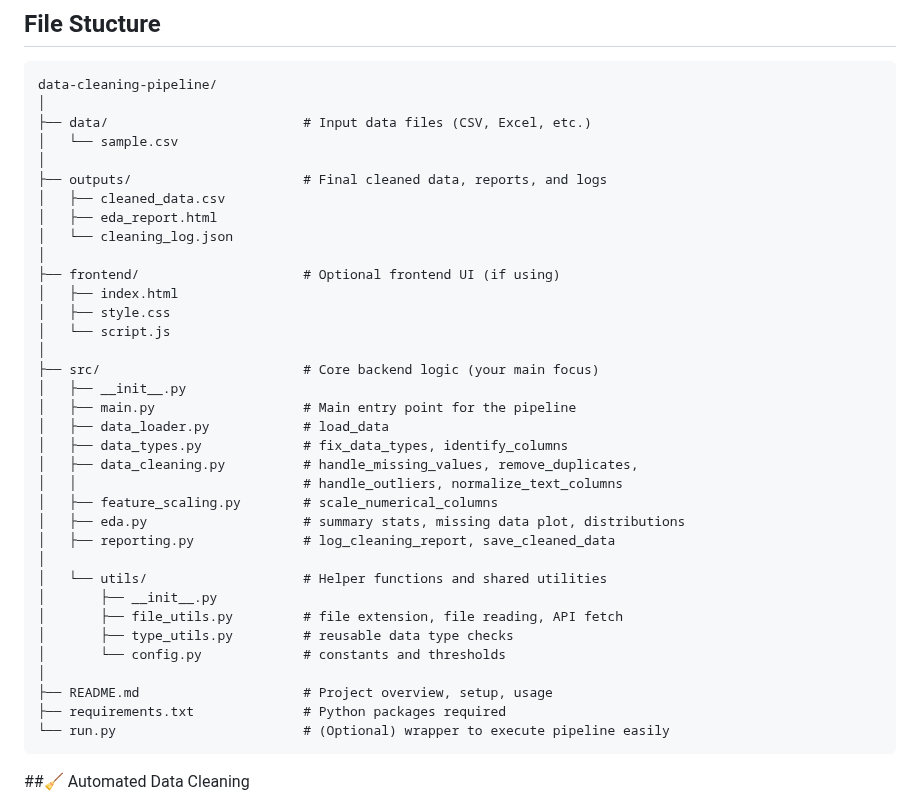
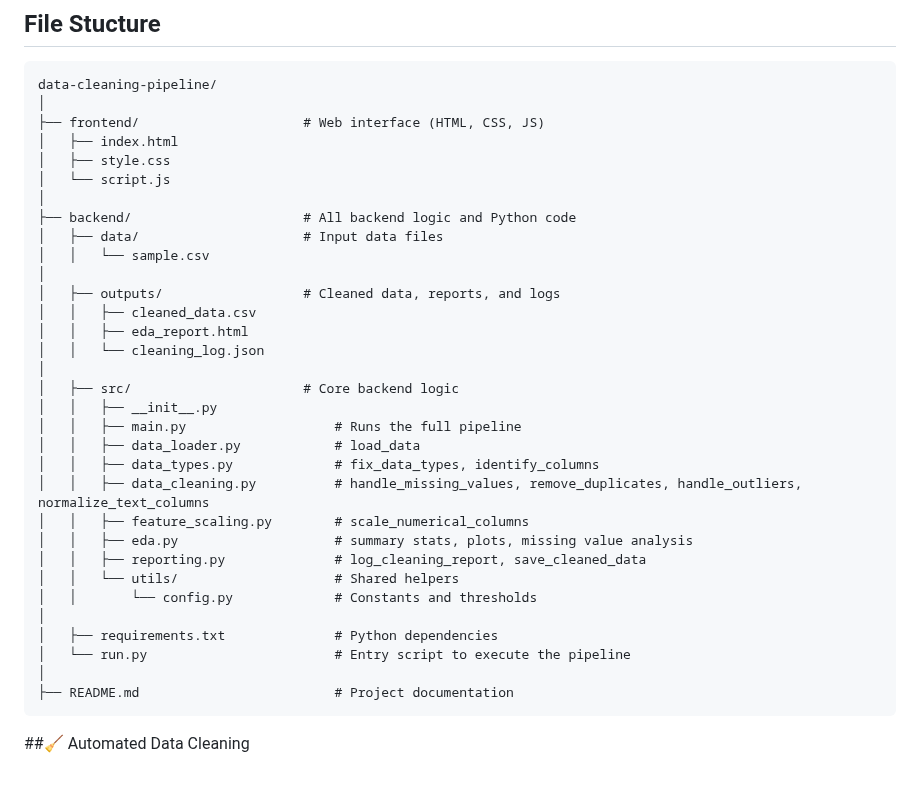
Before and after one commit to Priyanshugupta20/Auto_EDA, a Markdown page: README.md, the part around the change. Rendered like a GitHub page; blank space fills up the shorter version.

````diff
--- a/README.md
+++ b/README.md
@@ -5,39 +5,36 @@ An all-in-one data preprocessing & exploratory data analysis tool — Upload you
 ```
 data-cleaning-pipeline/
 │
-├── data/                         # Input data files (CSV, Excel, etc.)
-│   └── sample.csv
-│
-├── outputs/                      # Final cleaned data, reports, and logs
-│   ├── cleaned_data.csv
-│   ├── eda_report.html
-│   └── cleaning_log.json
-│
-├── frontend/                     # Optional frontend UI (if using)
+├── frontend/                     # Web interface (HTML, CSS, JS)
 │   ├── index.html
 │   ├── style.css
 │   └── script.js
 │
-├── src/                          # Core backend logic (your main focus)
-│   ├── __init__.py
-│   ├── main.py                   # Main entry point for the pipeline
-│   ├── data_loader.py            # load_data
-│   ├── data_types.py             # fix_data_types, identify_columns
-│   ├── data_cleaning.py          # handle_missing_values, remove_duplicates,
-│   │                             # handle_outliers, normalize_text_columns
-│   ├── feature_scaling.py        # scale_numerical_columns
-│   ├── eda.py                    # summary stats, missing data plot, distributions
-│   ├── reporting.py              # log_cleaning_report, save_cleaned_data
+├── backend/                      # All backend logic and Python code
+│   ├── data/                     # Input data files
+│   │   └── sample.csv
 │
-│   └── utils/                    # Helper functions and shared utilities
-│       ├── __init__.py
-│       ├── file_utils.py         # file extension, file reading, API fetch
-│       ├── type_utils.py         # reusable data type checks
-│       └── config.py             # constants and thresholds
+│   ├── outputs/                  # Cleaned data, reports, and logs
+│   │   ├── cleaned_data.csv
+│   │   ├── eda_report.html
+│   │   └── cleaning_log.json
 │
-├── README.md                     # Project overview, setup, usage
-├── requirements.txt              # Python packages required
-└── run.py                        # (Optional) wrapper to execute pipeline easily
+│   ├── src/                      # Core backend logic
+│   │   ├── __init__.py
+│   │   ├── main.py                   # Runs the full pipeline
+│   │   ├── data_loader.py            # load_data
+│   │   ├── data_types.py             # fix_data_types, identify_columns
+│   │   ├── data_cleaning.py          # handle_missing_values, remove_duplicates, handle_outliers, normalize_text_columns
+│   │   ├── feature_scaling.py        # scale_numerical_columns
+│   │   ├── eda.py                    # summary stats, plots, missing value analysis
+│   │   ├── reporting.py              # log_cleaning_report, save_cleaned_data
+│   │   └── utils/                    # Shared helpers
+│   │       └── config.py             # Constants and thresholds
+│
+│   ├── requirements.txt              # Python dependencies
+│   └── run.py                        # Entry script to execute the pipeline
+│
+├── README.md                         # Project documentation
 ```
 
 ##🧹 Automated Data Cleaning
````
